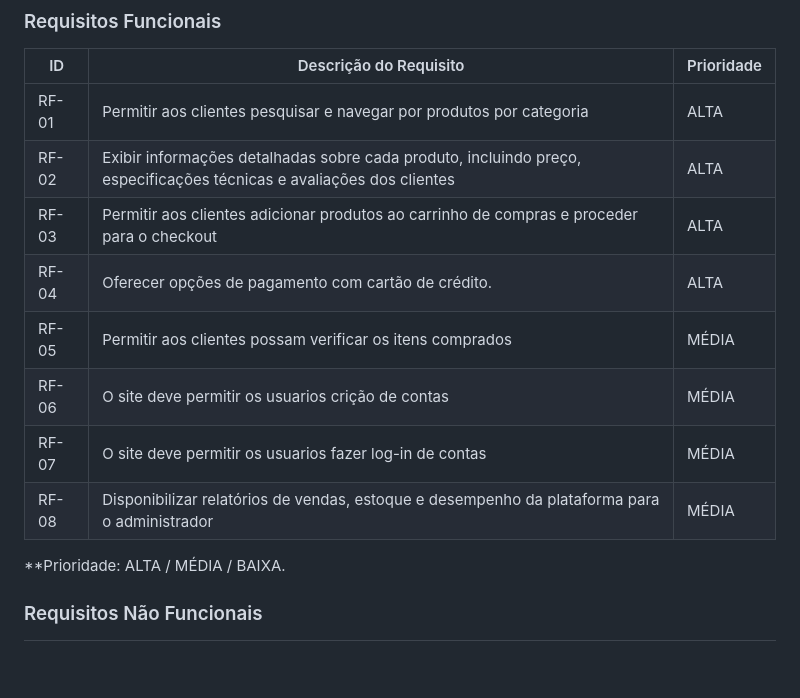
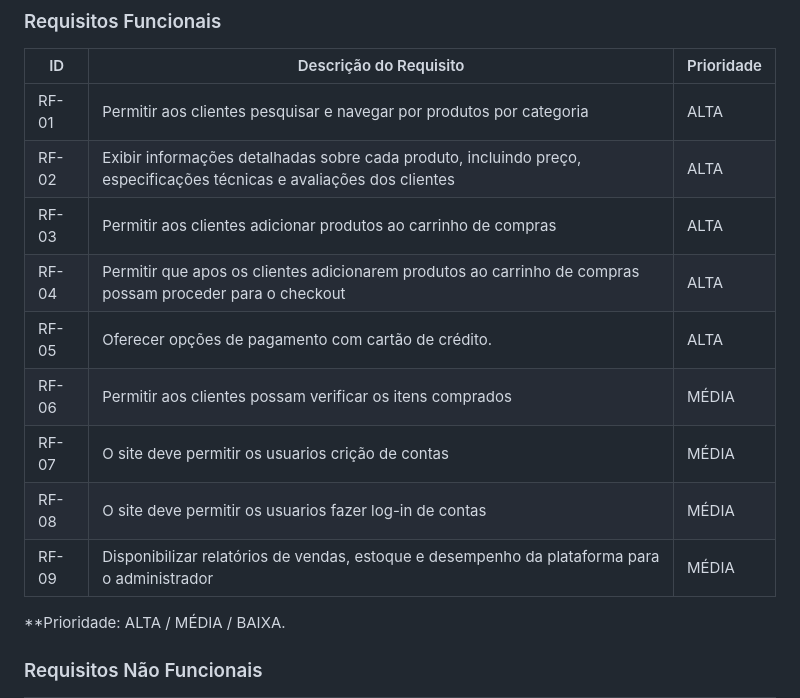
Before and after one commit to ICEI-PUC-Minas-PMV-ADS/pmv-ads-2024-1-e1-proj-web-t7-projeto-e-commerce, a Markdown page: documentos/02-Especificação do Projeto.md, the part around the change. GitHub-like rendering; blank space fills up the shorter version.

```diff
--- a/documentos/02-Especificação do Projeto.md
+++ b/documentos/02-Especificação do Projeto.md
@@ -80,12 +80,13 @@ Com base na análise dos perfis de usuários, foram identificadas as seguintes h
 |------|-----------------------------------------|----|
 |RF-01| Permitir aos clientes pesquisar e navegar por produtos por categoria | ALTA |
 |RF-02| Exibir informações detalhadas sobre cada produto, incluindo preço, especificações técnicas e avaliações dos clientes | ALTA |
-|RF-03| Permitir aos clientes adicionar produtos ao carrinho de compras e proceder para o checkout | ALTA |
-|RF-04| Oferecer opções de pagamento com cartão de crédito. | ALTA |
-|RF-05| Permitir aos clientes possam verificar os itens comprados| MÉDIA |
-|RF-06| O site deve permitir os usuarios crição de contas | MÉDIA |
-|RF-07| O site deve permitir os usuarios fazer log-in de contas| MÉDIA |
-|RF-08| Disponibilizar relatórios de vendas, estoque e desempenho da plataforma para o administrador | MÉDIA |
+|RF-03| Permitir aos clientes adicionar produtos ao carrinho de compras | ALTA |
+|RF-04| Permitir  que apos os clientes adicionarem produtos ao carrinho de compras possam proceder para o checkout | ALTA |
+|RF-05| Oferecer opções de pagamento com cartão de crédito. | ALTA |
+|RF-06| Permitir aos clientes possam verificar os itens comprados| MÉDIA |
+|RF-07| O site deve permitir os usuarios crição de contas | MÉDIA |
+|RF-08| O site deve permitir os usuarios fazer log-in de contas| MÉDIA |
+|RF-09| Disponibilizar relatórios de vendas, estoque e desempenho da plataforma para o administrador | MÉDIA |
 
 
 **Prioridade: ALTA / MÉDIA / BAIXA.
```
